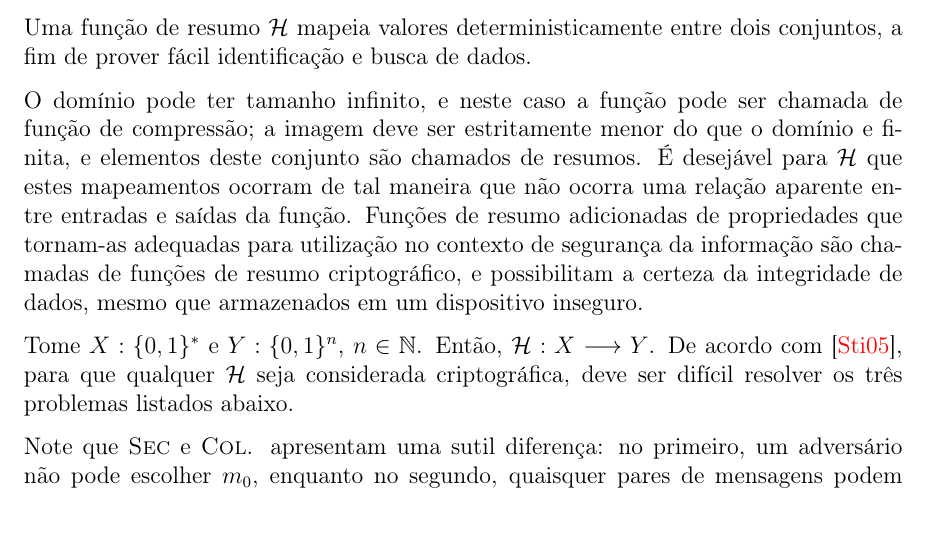
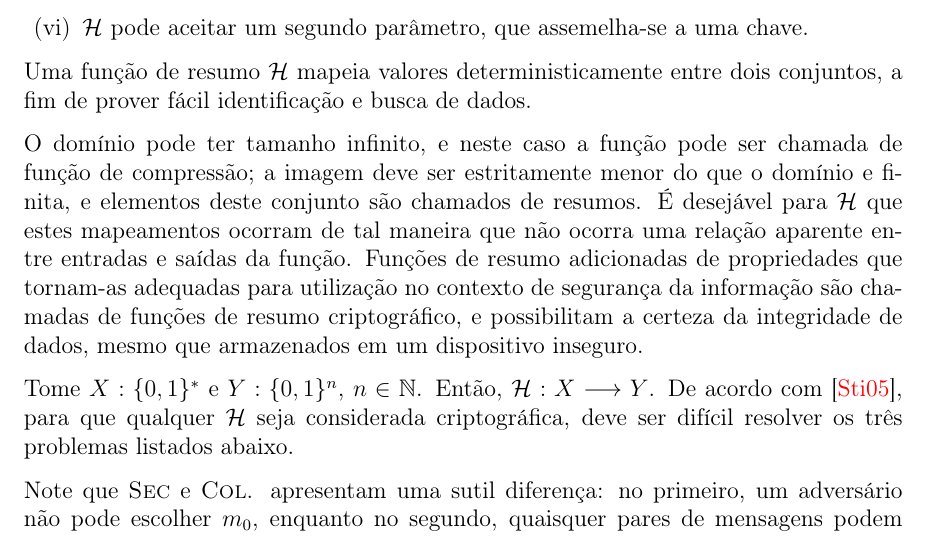
Before and after one commit to zambonin/bsc, a LaTeX document (bsc.tex): part of page 5 of 11, cut at the place of the change. Compiled offline with pdfLaTeX.

Commit message:
sharelatex: update bsc.tex from r1750 to r1779

```diff
--- a/bsc.tex
+++ b/bsc.tex
@@ -176,6 +177,9 @@ computação excedem a validade ou utilidade da informação desejada.
         é computacionalmente inviável encontrar quaisquer duas
         mensagens $m_0, \; m_1 \in X$ e $m_0 \neq m_1$, de forma
         que $\hash{m_0} = \hash{m_1}$.
+
+    \item \hh{} pode aceitar um segundo parâmetro, que assemelha-se
+        a uma chave.
 \end{enumerate}
 
 
```
Also changed, not shown: bsc.tex (7 more changed lines).
